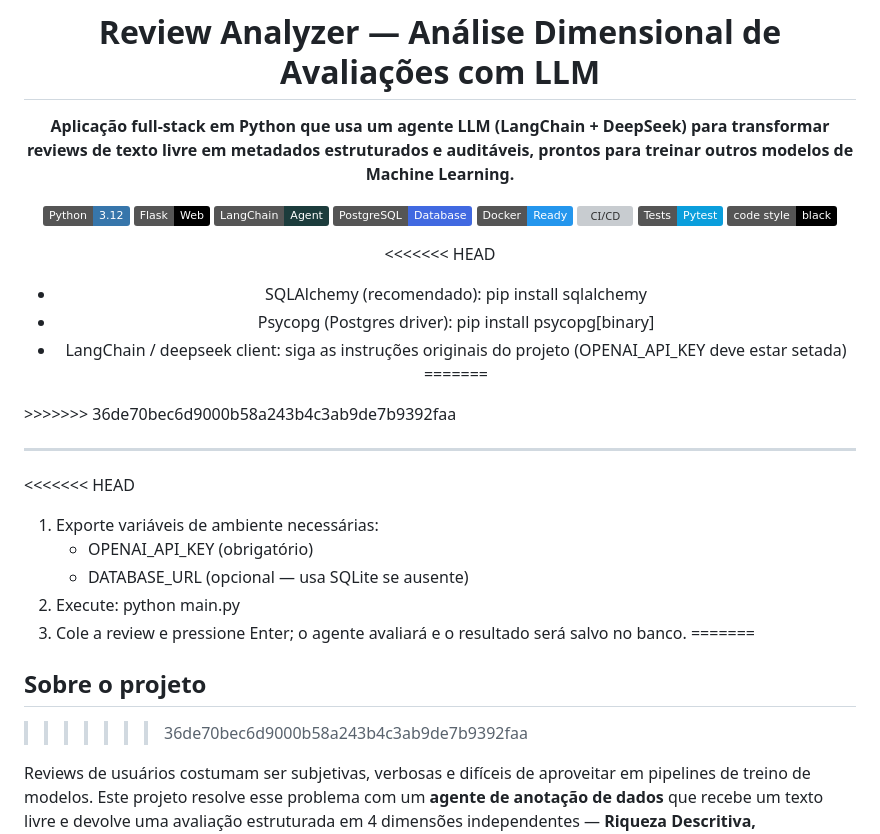
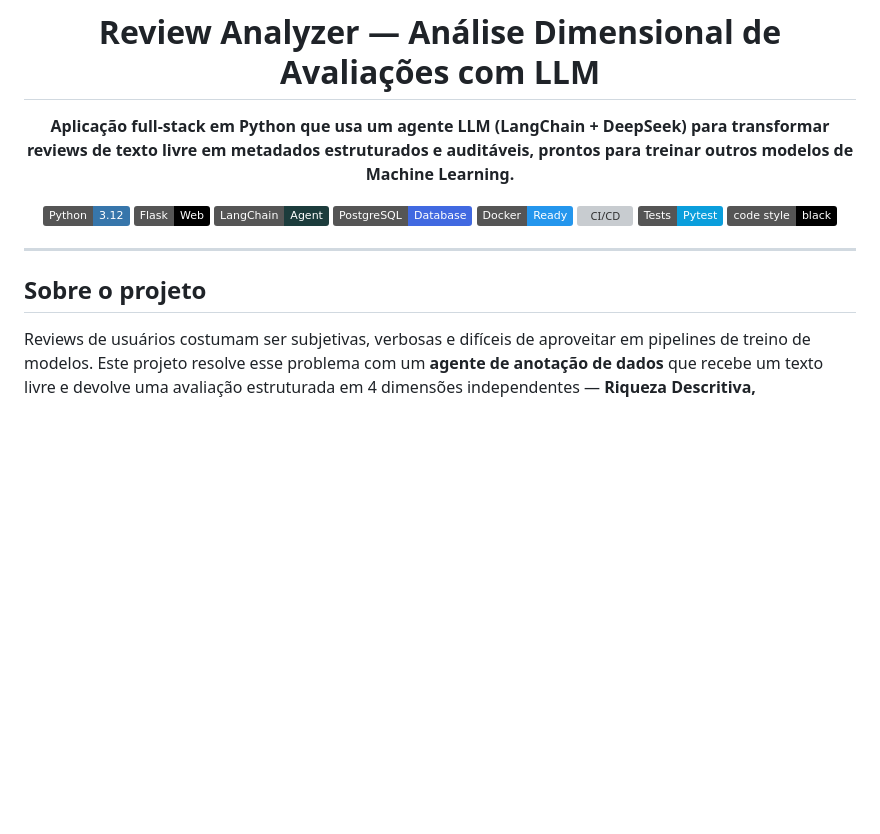
Before and after one commit to PureVice/review_langchain, a Markdown page: readme.md, the part around the change. Rendered like a GitHub page; badges without logos; blank space fills up the shorter version; grey boxes are pictures that could not be loaded.

Commit message:
Update README with project details and installation guide
Removed outdated installation instructions and added project overview.

```diff
--- a/readme.md
+++ b/readme.md
@@ -13,25 +13,11 @@
 ![Tests](https://img.shields.io/badge/Tests-Pytest-0A9EDC?logo=pytest&logoColor=white)
 ![Code style: black](https://img.shields.io/badge/code%20style-black-000000.svg)
 
-<<<<<<< HEAD
-- SQLAlchemy (recomendado): pip install sqlalchemy
-- Psycopg (Postgres driver): pip install psycopg[binary]
-- LangChain / deepseek client: siga as instruções originais do projeto (OPENAI_API_KEY deve estar setada)
-=======
 </div>
->>>>>>> 36de70bec6d9000b58a243b4c3ab9de7b9392faa
 
 ---
 
-<<<<<<< HEAD
-1. Exporte variáveis de ambiente necessárias:
-   - OPENAI_API_KEY (obrigatório)
-   - DATABASE_URL (opcional — usa SQLite se ausente)
-2. Execute: python main.py
-3. Cole a review e pressione Enter; o agente avaliará e o resultado será salvo no banco.
-=======
 ##  Sobre o projeto
->>>>>>> 36de70bec6d9000b58a243b4c3ab9de7b9392faa
 
 Reviews de usuários costumam ser subjetivas, verbosas e difíceis de aproveitar em pipelines de treino de modelos. Este projeto resolve esse problema com um **agente de anotação de dados** que recebe um texto livre e devolve uma avaliação estruturada em 4 dimensões independentes — **Riqueza Descritiva, Objetividade, Consistência Lógica e Utilidade Prática** — com scores, evidências extraídas do texto, nível de confiança e "avaliabilidade" por dimensão.
 
```
